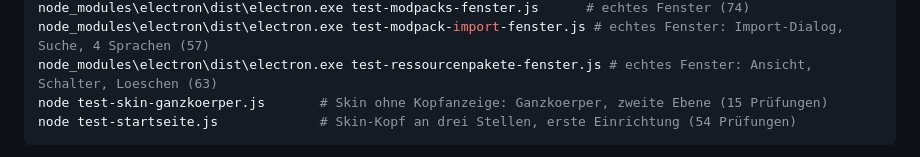
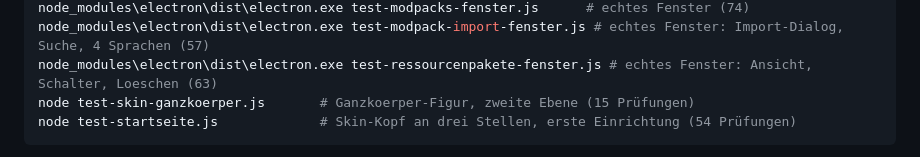
Before and after one commit to Jonas-ops399/liquid-launcher, a Markdown page: README.md, the part around the change. Rendered like a GitHub page.

Commit message:
README: Testbeschreibung des Skin-Tests richtiggestellt

````diff
--- a/README.md
+++ b/README.md
@@ -1312,7 +1312,7 @@ node_modules\electron\dist\electron.exe test-schnellzugriff-fenster.js # echtes
 node_modules\electron\dist\electron.exe test-modpacks-fenster.js      # echtes Fenster (74)
 node_modules\electron\dist\electron.exe test-modpack-import-fenster.js # echtes Fenster: Import-Dialog, Suche, 4 Sprachen (57)
 node_modules\electron\dist\electron.exe test-ressourcenpakete-fenster.js # echtes Fenster: Ansicht, Schalter, Loeschen (63)
-node test-skin-ganzkoerper.js       # Skin ohne Kopfanzeige: Ganzkoerper, zweite Ebene (15 Prüfungen)
+node test-skin-ganzkoerper.js       # Ganzkoerper-Figur, zweite Ebene (15 Prüfungen)
 node test-startseite.js             # Skin-Kopf an drei Stellen, erste Einrichtung (54 Prüfungen)
 ```
 
````
